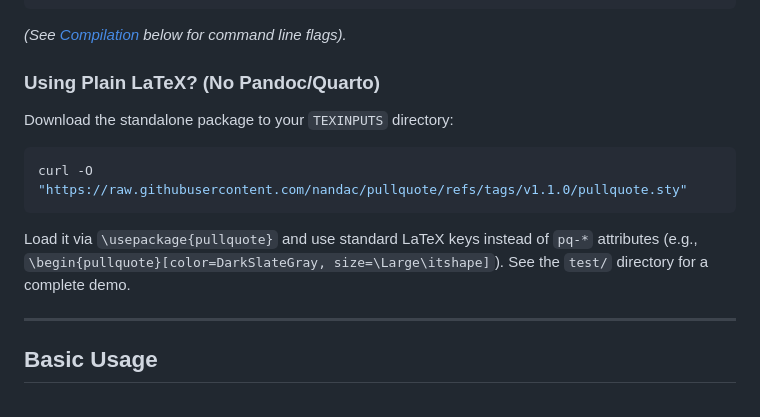
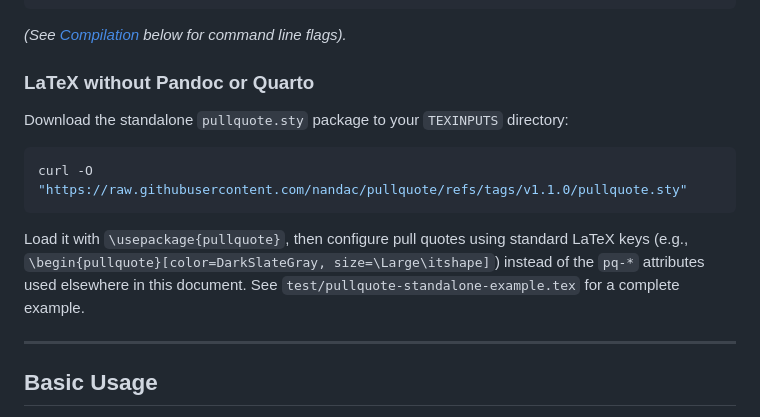
Before and after one commit to nandac/pullquote, a Markdown page: README.md, the part around the change. Drawn GitHub-style.

Commit message:
Updated the section on using the pullquote.sty package

````diff
--- a/README.md
+++ b/README.md
@@ -32,16 +32,15 @@ curl -O "https://raw.githubusercontent.com/nandac/pullquote/refs/tags/v1.1.0/_ex
 
 *(See [Compilation](#compilation) below for command line flags).*
 
-### Using Plain LaTeX? (No Pandoc/Quarto)
+### LaTeX without Pandoc or Quarto
 
-Download the standalone package to your `TEXINPUTS` directory:
+Download the standalone `pullquote.sty` package to your `TEXINPUTS` directory:
 
 ```bash
 curl -O "https://raw.githubusercontent.com/nandac/pullquote/refs/tags/v1.1.0/pullquote.sty"
 ```
 
-Load it via `\usepackage{pullquote}` and use standard LaTeX keys instead of `pq-*` attributes (e.g., `\begin{pullquote}[color=DarkSlateGray, size=\Large\itshape]`). See the `test/` directory for a complete demo.
-</details>
+Load it with `\usepackage{pullquote}`, then configure pull quotes using standard LaTeX keys (e.g., `\begin{pullquote}[color=DarkSlateGray, size=\Large\itshape]`) instead of the `pq-*` attributes used elsewhere in this document. See `test/pullquote-standalone-example.tex` for a complete example.
 
 ---
 
````
